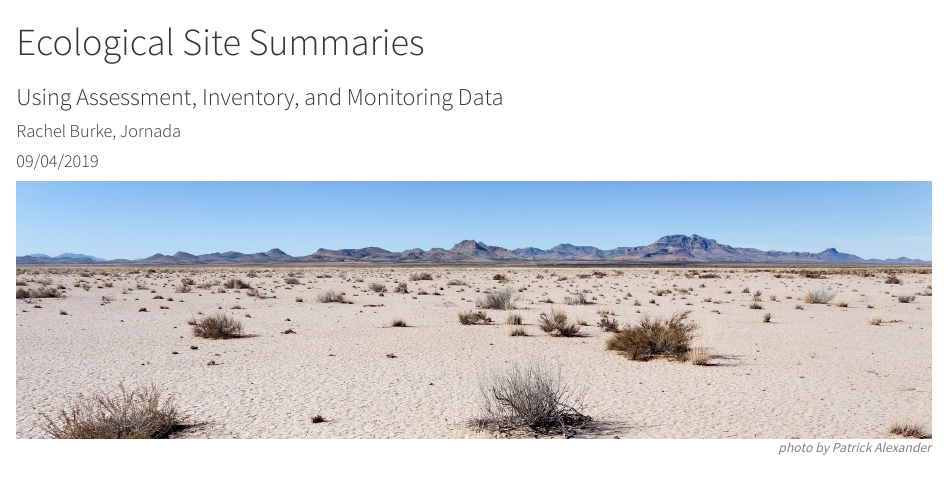
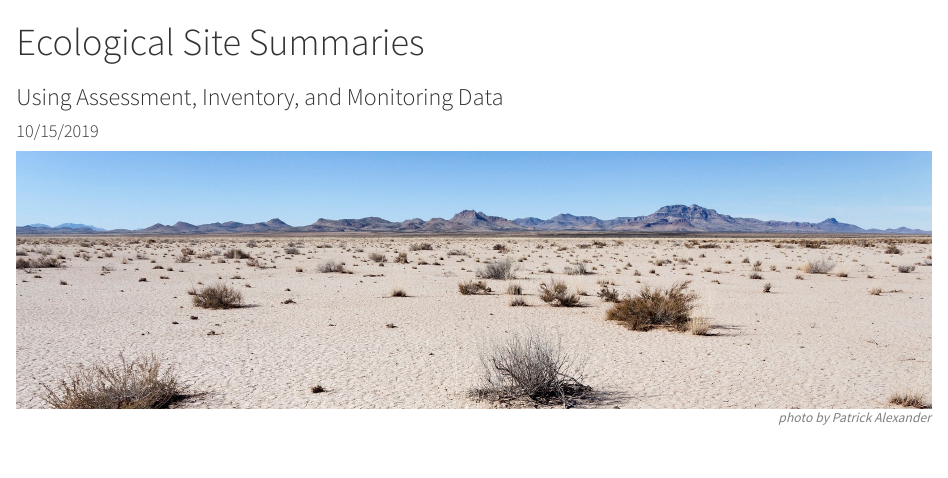
Before and after one commit to R-Burke/EcologicalSiteSummaries, an R Markdown document (EcologicalSiteSummaryTool.Rmd): the page in a window 1100 px wide, from its top. Rendered offline with R 4.5, knitr and Pandoc, with nearby package versions; some code elsewhere in the file could not run offline.

Commit message:
Update EcologicalSiteSummaryTool.Rmd

```diff
--- a/EcologicalSiteSummaryTool.Rmd
+++ b/EcologicalSiteSummaryTool.Rmd
@@ -1,8 +1,7 @@
 ---
 title: "Ecological Site Summaries"
 subtitle: "Using Assessment, Inventory, and Monitoring Data"
-author: "Rachel Burke, Jornada"
-date: "09/04/2019"
+date: "10/15/2019"
 output:
   html_document:
     theme: cosmo
```
